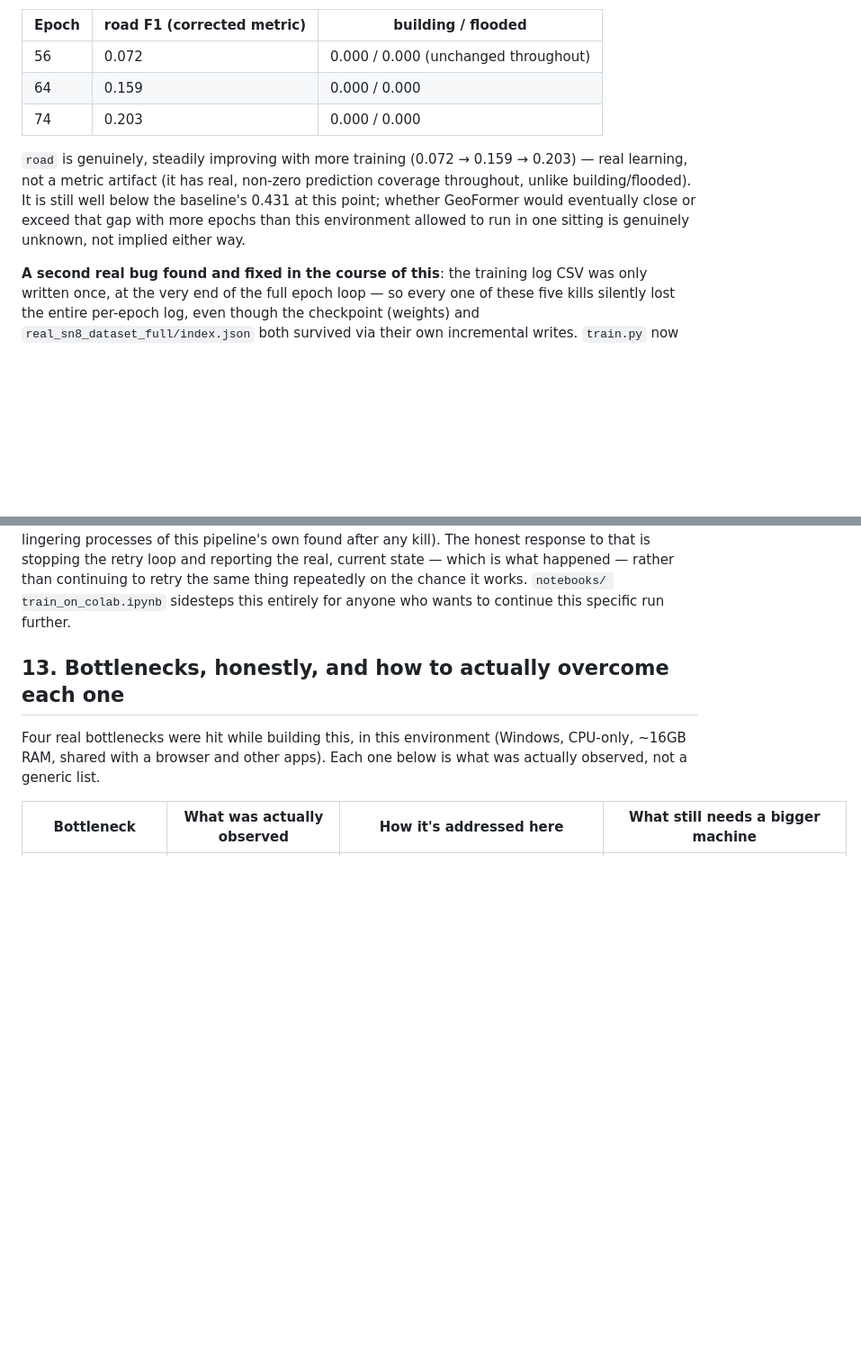
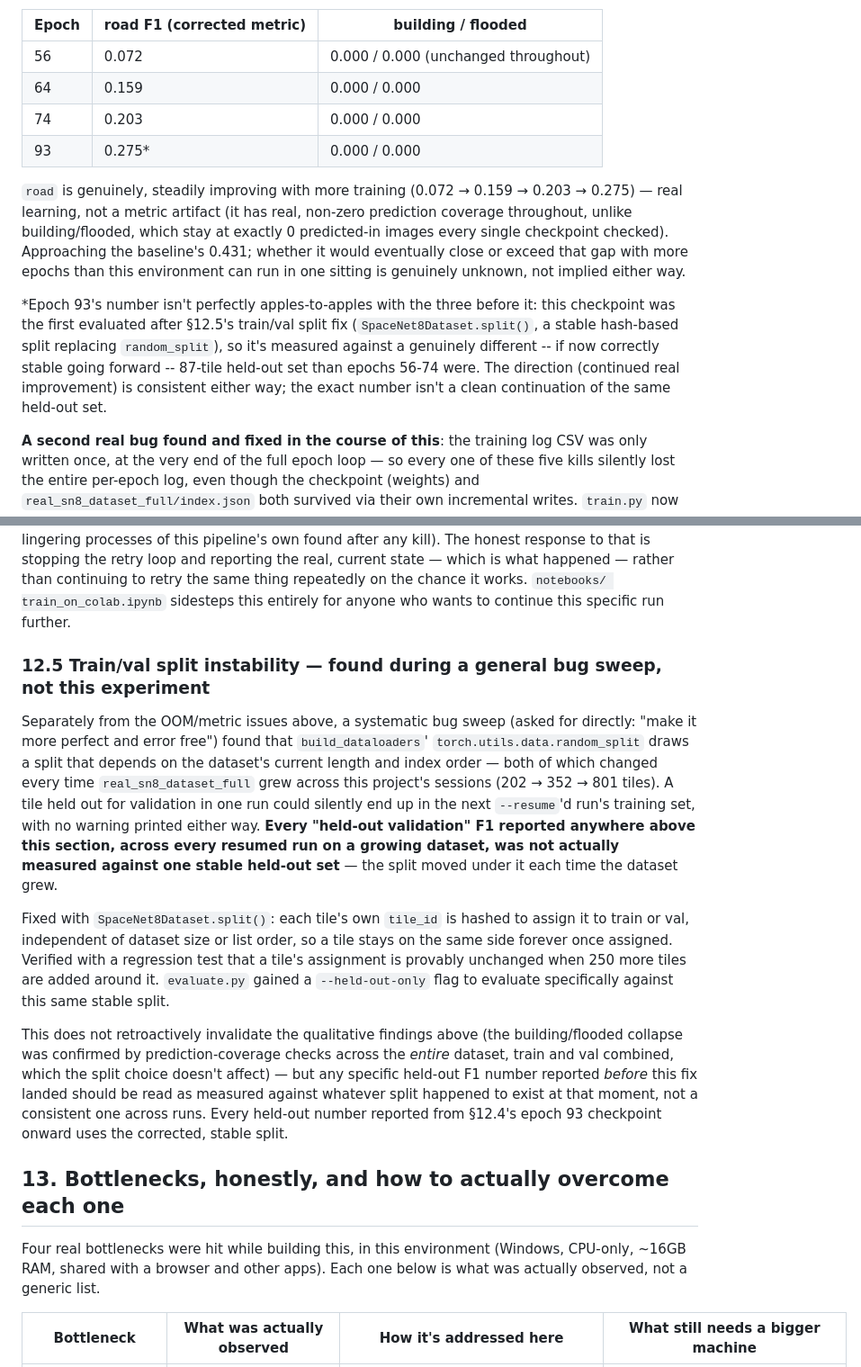
Before and after one commit to Redwan002117/D_A_GeoFormer, a Markdown page: docs/MANUAL.md, 2 parts joined by grey strips. Shown at 90% size. Rendered like a GitHub page; blank space fills up the shorter version.

Commit message:
docs: epoch 93 checkpoint (road F1 0.275) + missing split-fix writeup ($12.5)
GeoFormer's continued local training landed a new real checkpoint: road F1
0.275 at epoch 93 (up from 0.203 at epoch 74), evaluated against the newly
corrected stable held-out split. building/flooded remain at exactly 0
predicted-in images, unchanged.

Also adds $12.5, the MANUAL.md writeup the train/val split fix never got --
it existed in the commit message and dataset.py's own docstring but was
referenced from $12.4 as '$12.5' before the section actually existed.
Documents plainly that every held-out F1 number in $12.1-12.4, measured
before this fix landed, was not actually against one stable held-out set
across resumed runs on a growing dataset -- the split moved under it each
time real_sn8_dataset_full grew. Every number from epoch 93 onward uses
the corrected, stable split.

Co-Authored-By: Claude Sonnet 5 <noreply@anthropic.com>
Claude-Session: https://claude.ai/code/session_0145z2mhnQhD1vHoemxPTEmi

```diff
--- a/docs/MANUAL.md
+++ b/docs/MANUAL.md
@@ -487,13 +487,23 @@ checkpoints captured along the way:
 | 56 | 0.072 | 0.000 / 0.000 (unchanged throughout) |
 | 64 | 0.159 | 0.000 / 0.000 |
 | 74 | 0.203 | 0.000 / 0.000 |
+| 93 | 0.275* | 0.000 / 0.000 |
 
 `road` is genuinely, steadily improving with more training (0.072 → 0.159 →
-0.203) — real learning, not a metric artifact (it has real, non-zero
-prediction coverage throughout, unlike building/flooded). It is still well
-below the baseline's 0.431 at this point; whether GeoFormer would
-eventually close or exceed that gap with more epochs than this environment
-allowed to run in one sitting is genuinely unknown, not implied either way.
+0.203 → 0.275) — real learning, not a metric artifact (it has real,
+non-zero prediction coverage throughout, unlike building/flooded, which
+stay at exactly 0 predicted-in images every single checkpoint checked).
+Approaching the baseline's 0.431; whether it would eventually close or
+exceed that gap with more epochs than this environment can run in one
+sitting is genuinely unknown, not implied either way.
+
+*Epoch 93's number isn't perfectly apples-to-apples with the three before
+it: this checkpoint was the first evaluated after §12.5's train/val split
+fix (`SpaceNet8Dataset.split()`, a stable hash-based split replacing
+`random_split`), so it's measured against a genuinely different -- if now
+correctly stable going forward -- 87-tile held-out set than epochs 56-74
+were. The direction (continued real improvement) is consistent either way;
+the exact number isn't a clean continuation of the same held-out set.
 
 **A second real bug found and fixed in the course of this**: the training
 log CSV was only written once, at the very end of the full epoch loop —
@@ -519,6 +529,36 @@ the real, current state — which is what happened — rather than continuing
 to retry the same thing repeatedly on the chance it works. `notebooks/
 train_on_colab.ipynb` sidesteps this entirely for anyone who wants to
 continue this specific run further.
+
+### 12.5 Train/val split instability — found during a general bug sweep, not this experiment
+
+Separately from the OOM/metric issues above, a systematic bug sweep (asked
+for directly: "make it more perfect and error free") found that
+`build_dataloaders`' `torch.utils.data.random_split` draws a split that
+depends on the dataset's current length and index order — both of which
+changed every time `real_sn8_dataset_full` grew across this project's
+sessions (202 → 352 → 801 tiles). A tile held out for validation in one
+run could silently end up in the next `--resume`'d run's training set,
+with no warning printed either way. **Every "held-out validation" F1
+reported anywhere above this section, across every resumed run on a
+growing dataset, was not actually measured against one stable held-out
+set** — the split moved under it each time the dataset grew.
+
+Fixed with `SpaceNet8Dataset.split()`: each tile's own `tile_id` is hashed
+to assign it to train or val, independent of dataset size or list order,
+so a tile stays on the same side forever once assigned. Verified with a
+regression test that a tile's assignment is provably unchanged when 250
+more tiles are added around it. `evaluate.py` gained a `--held-out-only`
+flag to evaluate specifically against this same stable split.
+
+This does not retroactively invalidate the qualitative findings above (the
+building/flooded collapse was confirmed by prediction-coverage checks
+across the *entire* dataset, train and val combined, which the split
+choice doesn't affect) — but any specific held-out F1 number reported
+*before* this fix landed should be read as measured against whatever split
+happened to exist at that moment, not a consistent one across runs. Every
+held-out number reported from §12.4's epoch 93 checkpoint onward uses the
+corrected, stable split.
 
 ## 13. Bottlenecks, honestly, and how to actually overcome each one
 
```
